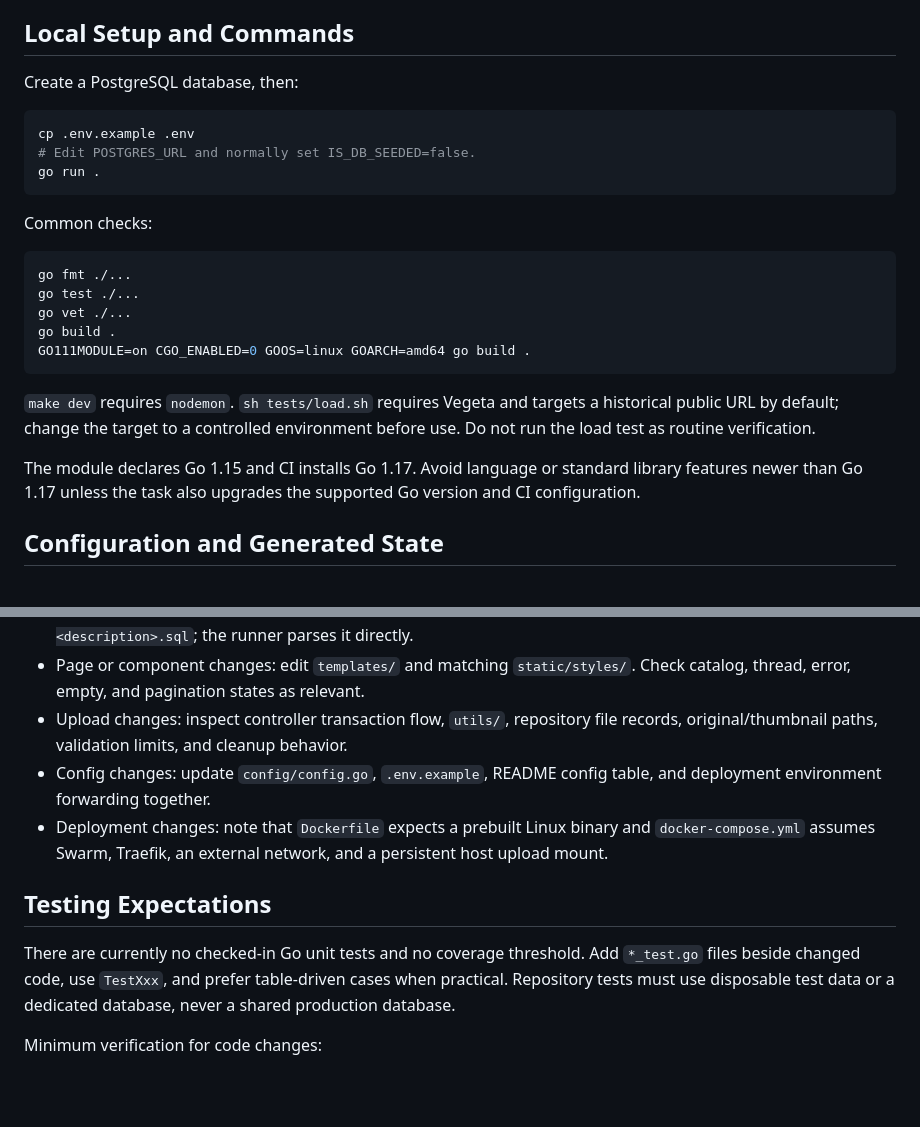
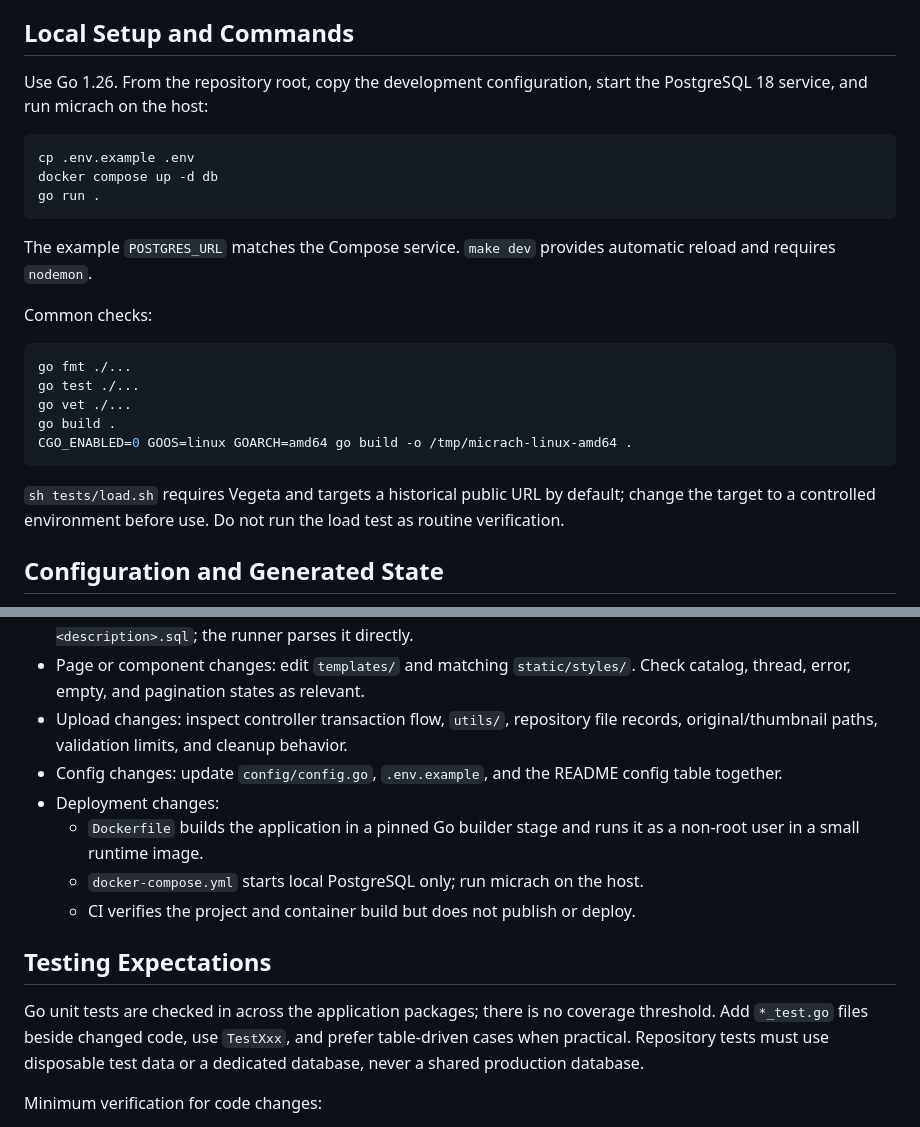
Before and after one commit to yanislav-igonin/micrach, a Markdown page: AGENTS.md, 2 parts joined by grey strips. GitHub-like rendering; blank space fills up the shorter version.

````diff
--- a/AGENTS.md
+++ b/AGENTS.md
@@ -52,13 +52,17 @@ so review both paths when changing upload behavior.
 
 ## Local Setup and Commands
 
-Create a PostgreSQL database, then:
+Use Go 1.26. From the repository root, copy the development configuration,
+start the PostgreSQL 18 service, and run micrach on the host:
 
 ```sh
 cp .env.example .env
-# Edit POSTGRES_URL and normally set IS_DB_SEEDED=false.
+docker compose up -d db
 go run .
 ```
+
+The example `POSTGRES_URL` matches the Compose service. `make dev` provides
+automatic reload and requires `nodemon`.
 
 Common checks:
 
@@ -67,16 +71,12 @@ go fmt ./...
 go test ./...
 go vet ./...
 go build .
-GO111MODULE=on CGO_ENABLED=0 GOOS=linux GOARCH=amd64 go build .
+CGO_ENABLED=0 GOOS=linux GOARCH=amd64 go build -o /tmp/micrach-linux-amd64 .
 ```
 
-`make dev` requires `nodemon`. `sh tests/load.sh` requires Vegeta and targets a
-historical public URL by default; change the target to a controlled environment
-before use. Do not run the load test as routine verification.
-
-The module declares Go 1.15 and CI installs Go 1.17. Avoid language or standard
-library features newer than Go 1.17 unless the task also upgrades the supported
-Go version and CI configuration.
+`sh tests/load.sh` requires Vegeta and targets a historical public URL by
+default; change the target to a controlled environment before use. Do not run
+the load test as routine verification.
 
 ## Configuration and Generated State
 
@@ -120,18 +120,21 @@ Go version and CI configuration.
   Check catalog, thread, error, empty, and pagination states as relevant.
 - Upload changes: inspect controller transaction flow, `utils/`, repository file
   records, original/thumbnail paths, validation limits, and cleanup behavior.
-- Config changes: update `config/config.go`, `.env.example`, README config table,
-  and deployment environment forwarding together.
-- Deployment changes: note that `Dockerfile` expects a prebuilt Linux binary and
-  `docker-compose.yml` assumes Swarm, Traefik, an external network, and a
-  persistent host upload mount.
+- Config changes: update `config/config.go`, `.env.example`, and the README
+  config table together.
+- Deployment changes:
+  - `Dockerfile` builds the application in a pinned Go builder stage and runs it
+    as a non-root user in a small runtime image.
+  - `docker-compose.yml` starts local PostgreSQL only; run micrach on the host.
+  - CI verifies the project and container build but does not publish or deploy.
 
 ## Testing Expectations
 
-There are currently no checked-in Go unit tests and no coverage threshold. Add
-`*_test.go` files beside changed code, use `TestXxx`, and prefer table-driven
-cases when practical. Repository tests must use disposable test data or a
-dedicated database, never a shared production database.
+Go unit tests are checked in across the application packages; there is no
+coverage threshold. Add `*_test.go` files beside changed code, use `TestXxx`,
+and prefer table-driven cases when practical. Repository tests must use
+disposable test data or a dedicated database, never a shared production
+database.
 
 Minimum verification for code changes:
 
````
Also changed, not shown: README.md (+37 -35 lines).
